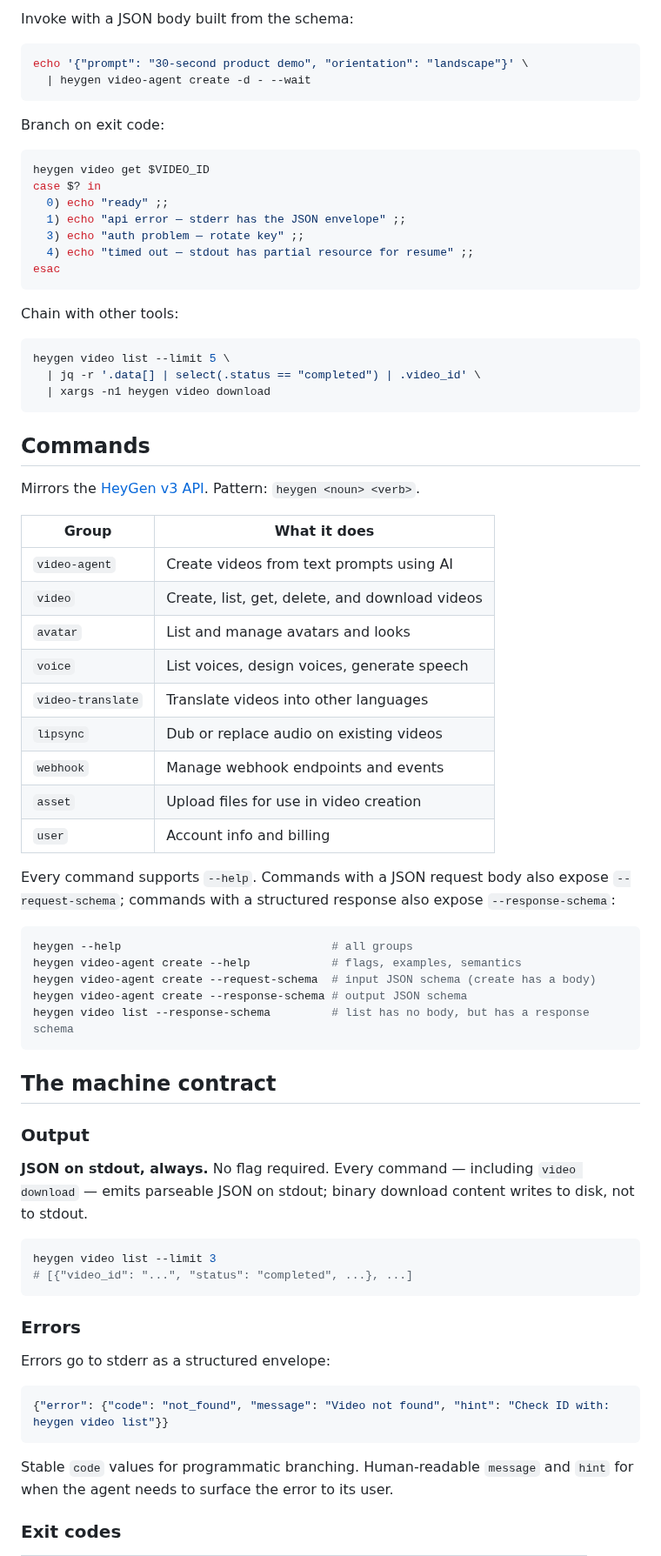
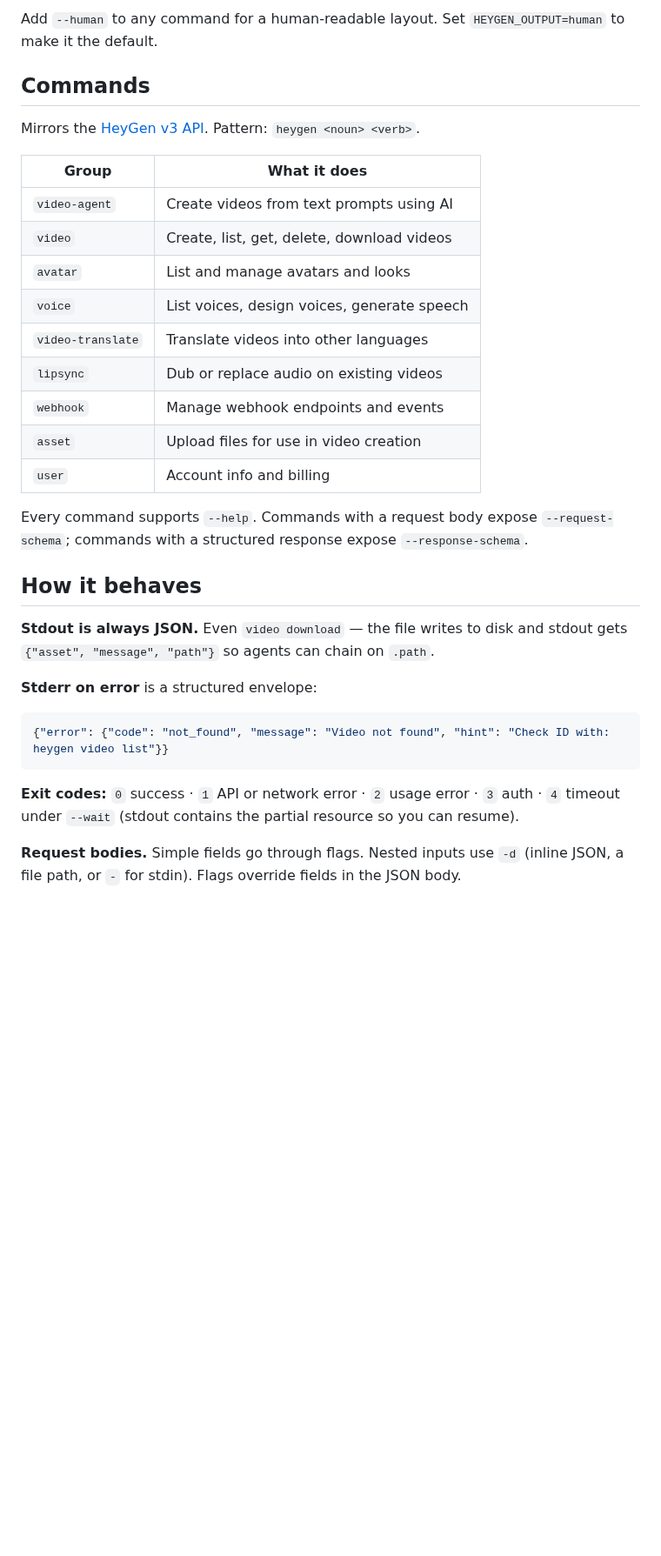
Before and after one commit to heygen-com/heygen-cli, a Markdown page: README.md, the part around one of its changes. Shown at 87% size. Rendered like a GitHub page; blank space fills up the shorter version.

````diff
--- a/README.md
+++ b/README.md
@@ -69,31 +55,6 @@ heygen video-agent create --request-schema
 ```
 
-Invoke with a JSON body built from the schema:
-
-```bash
-echo '{"prompt": "30-second product demo", "orientation": "landscape"}' \
-  | heygen video-agent create -d - --wait
-```
-
-Branch on exit code:
-
-```bash
-heygen video get $VIDEO_ID
-case $? in
-  0) echo "ready" ;;
-  1) echo "api error — stderr has the JSON envelope" ;;
-  3) echo "auth problem — rotate key" ;;
-  4) echo "timed out — stdout has partial resource for resume" ;;
-esac
-```
-
-Chain with other tools:
-
-```bash
-heygen video list --limit 5 \
-  | jq -r '.data[] | select(.status == "completed") | .video_id' \
-  | xargs -n1 heygen video download
-```
+Add `--human` to any command for a human-readable layout. Set `HEYGEN_OUTPUT=human` to make it the default.
 
 ## Commands
 
@@ -102,7 +63,7 @@ Mirrors the [HeyGen v3 API](https://developers.heygen.com). Pattern: `heygen <no
 | Group | What it does |
 |-------|-------------|
 | `video-agent` | Create videos from text prompts using AI |
-| `video` | Create, list, get, delete, and download videos |
+| `video` | Create, list, get, delete, download videos |
 | `avatar` | List and manage avatars and looks |
 | `voice` | List voices, design voices, generate speech |
 | `video-translate` | Translate videos into other languages |
@@ -111,36 +72,19 @@ Mirrors the [HeyGen v3 API](https://developers.heygen.com). Pattern: `heygen <no
 | `asset` | Upload files for use in video creation |
 | `user` | Account info and billing |
 
-Every command supports `--help`. Commands with a JSON request body also expose `--request-schema`; commands with a structured response also expose `--response-schema`:
+Every command supports `--help`. Commands with a request body expose `--request-schema`; commands with a structured response expose `--response-schema`.
 
-```bash
-heygen --help                               # all groups
-heygen video-agent create --help            # flags, examples, semantics
-heygen video-agent create --request-schema  # input JSON schema (create has a body)
-heygen video-agent create --response-schema # output JSON schema
-heygen video list --response-schema         # list has no body, but has a response schema
-```
+## How it behaves
 
-## The machine contract
+**Stdout is always JSON.** Even `video download` — the file writes to disk and stdout gets `{"asset", "message", "path"}` so agents can chain on `.path`.
 
-### Output
-
-**JSON on stdout, always.** No flag required. Every command — including `video download` — emits parseable JSON on stdout; binary download content writes to disk, not to stdout.
-
-```bash
-heygen video list --limit 3
-# [{"video_id": "...", "status": "completed", ...}, ...]
-```
-
-### Errors
-
-Errors go to stderr as a structured envelope:
+**Stderr on error** is a structured envelope:
 
 ```json
 {"error": {"code": "not_found", "message": "Video not found", "hint": "Check ID with: heygen video list"}}
 ```
 
-Stable `code` values for programmatic branching. Human-readable `message` and `hint` for when the agent needs to surface the error to its user.
+**Exit codes:** `0` success · `1` API or network error · `2` usage error · `3` auth · `4` timeout under `--wait` (stdout contains the partial resource so you can resume).
 
-### Exit codes
+**Request bodies.** Simple fields go through flags. Nested inputs use `-d` (inline JSON, a file path, or `-` for stdin). Flags override fields in the JSON body.
 
````
Also changed, not shown: other parts of README.md (+30 -126 lines).
